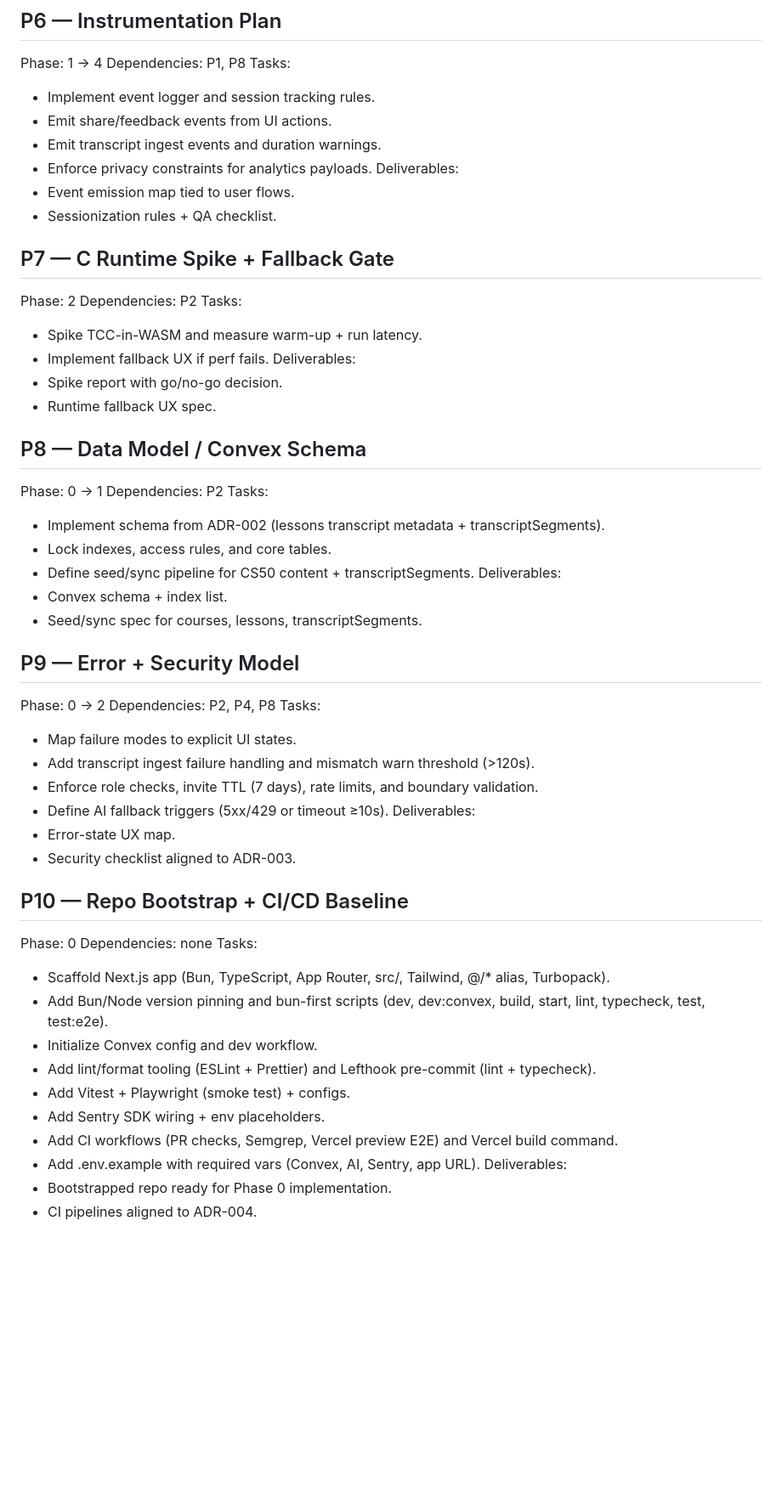
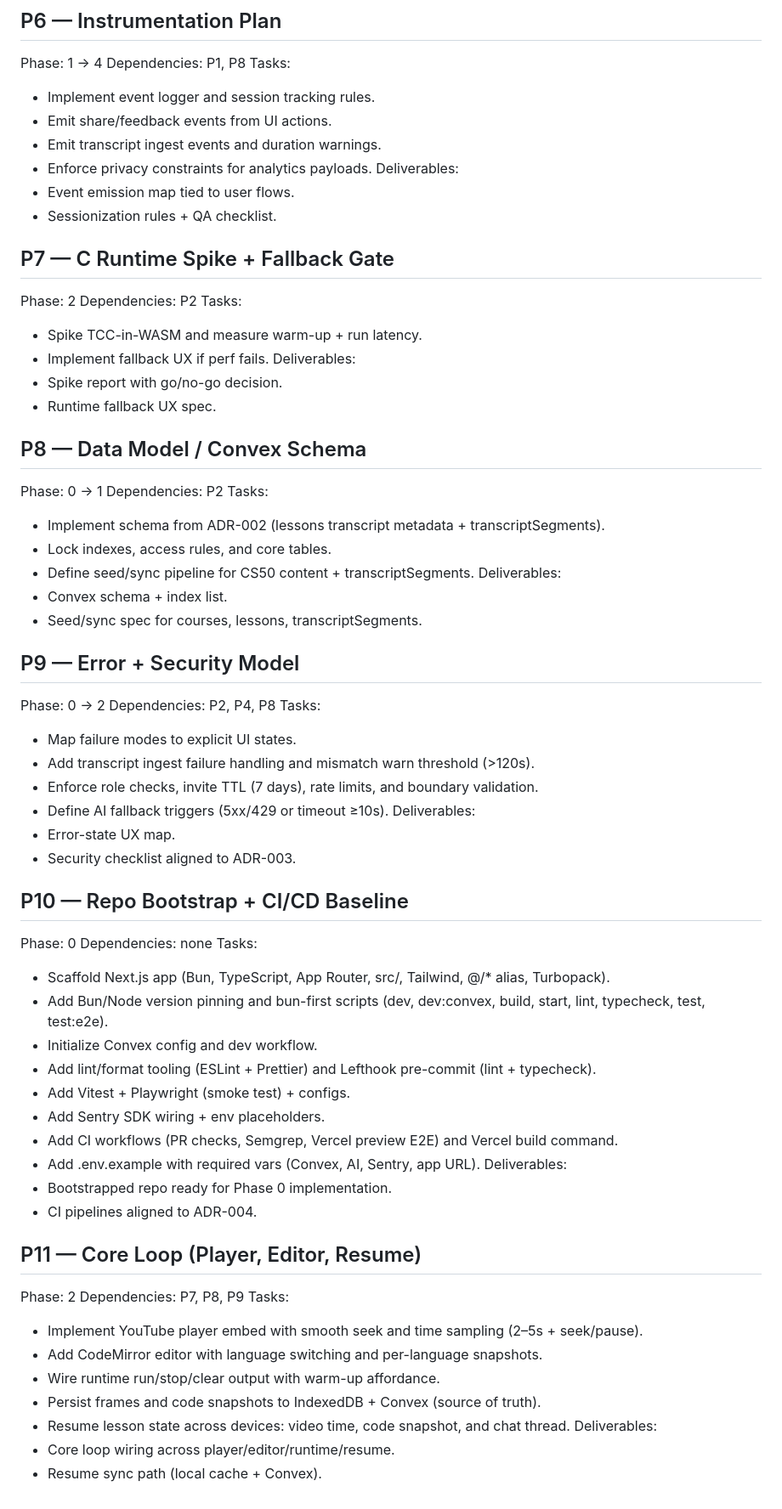
Before and after one commit to Akram012388/niotebook_v0.2, a Markdown page: docs/plan.md, the part around one of its changes. Shown at 85% size. Drawn GitHub-style; blank space fills up the shorter version.

Commit message:
docs(plan): add P11 core loop step
Define the Phase 2 core loop tasks and deliverables for player, editor, runtimes, and resume.

```diff
--- a/docs/plan.md
+++ b/docs/plan.md
@@ -76,48 +89,56 @@ Tasks:
 - Emit share/feedback events from UI actions.
 - Emit transcript ingest events and duration warnings.
 - Enforce privacy constraints for analytics payloads.
-Deliverables:
+  Deliverables:
 - Event emission map tied to user flows.
 - Sessionization rules + QA checklist.
 
 ## P7 — C Runtime Spike + Fallback Gate
+
 Phase: 2
 Dependencies: P2
 Tasks:
+
 - Spike TCC-in-WASM and measure warm-up + run latency.
 - Implement fallback UX if perf fails.
-Deliverables:
+  Deliverables:
 - Spike report with go/no-go decision.
 - Runtime fallback UX spec.
 
 ## P8 — Data Model / Convex Schema
+
 Phase: 0 → 1
 Dependencies: P2
 Tasks:
+
 - Implement schema from ADR-002 (lessons transcript metadata + transcriptSegments).
 - Lock indexes, access rules, and core tables.
 - Define seed/sync pipeline for CS50 content + transcriptSegments.
-Deliverables:
+  Deliverables:
 - Convex schema + index list.
 - Seed/sync spec for courses, lessons, transcriptSegments.
 
 ## P9 — Error + Security Model
+
 Phase: 0 → 2
 Dependencies: P2, P4, P8
 Tasks:
+
 - Map failure modes to explicit UI states.
 - Add transcript ingest failure handling and mismatch warn threshold (>120s).
 - Enforce role checks, invite TTL (7 days), rate limits, and boundary validation.
 - Define AI fallback triggers (5xx/429 or timeout ≥10s).
-Deliverables:
+  Deliverables:
 - Error-state UX map.
 - Security checklist aligned to ADR-003.
 
 ## P10 — Repo Bootstrap + CI/CD Baseline
+
 Phase: 0
 Dependencies: none
 Tasks:
-- Scaffold Next.js app (Bun, TypeScript, App Router, src/, Tailwind, @/* alias, Turbopack).
+
+- Scaffold Next.js app (Bun, TypeScript, App Router, src/, Tailwind, @/\* alias, Turbopack).
 - Add Bun/Node version pinning and bun-first scripts (dev, dev:convex, build, start, lint, typecheck, test, test:e2e).
 - Initialize Convex config and dev workflow.
 - Add lint/format tooling (ESLint + Prettier) and Lefthook pre-commit (lint + typecheck).
@@ -125,6 +146,21 @@ Tasks:
 - Add Sentry SDK wiring + env placeholders.
 - Add CI workflows (PR checks, Semgrep, Vercel preview E2E) and Vercel build command.
 - Add .env.example with required vars (Convex, AI, Sentry, app URL).
-Deliverables:
+  Deliverables:
 - Bootstrapped repo ready for Phase 0 implementation.
 - CI pipelines aligned to ADR-004.
+
+## P11 — Core Loop (Player, Editor, Resume)
+
+Phase: 2
+Dependencies: P7, P8, P9
+Tasks:
+
+- Implement YouTube player embed with smooth seek and time sampling (2–5s + seek/pause).
+- Add CodeMirror editor with language switching and per-language snapshots.
+- Wire runtime run/stop/clear output with warm-up affordance.
+- Persist frames and code snapshots to IndexedDB + Convex (source of truth).
+- Resume lesson state across devices: video time, code snapshot, and chat thread.
+  Deliverables:
+- Core loop wiring across player/editor/runtime/resume.
+- Resume sync path (local cache + Convex).
```
Also changed, not shown: other parts of docs/plan.md (+18 -5 lines).
